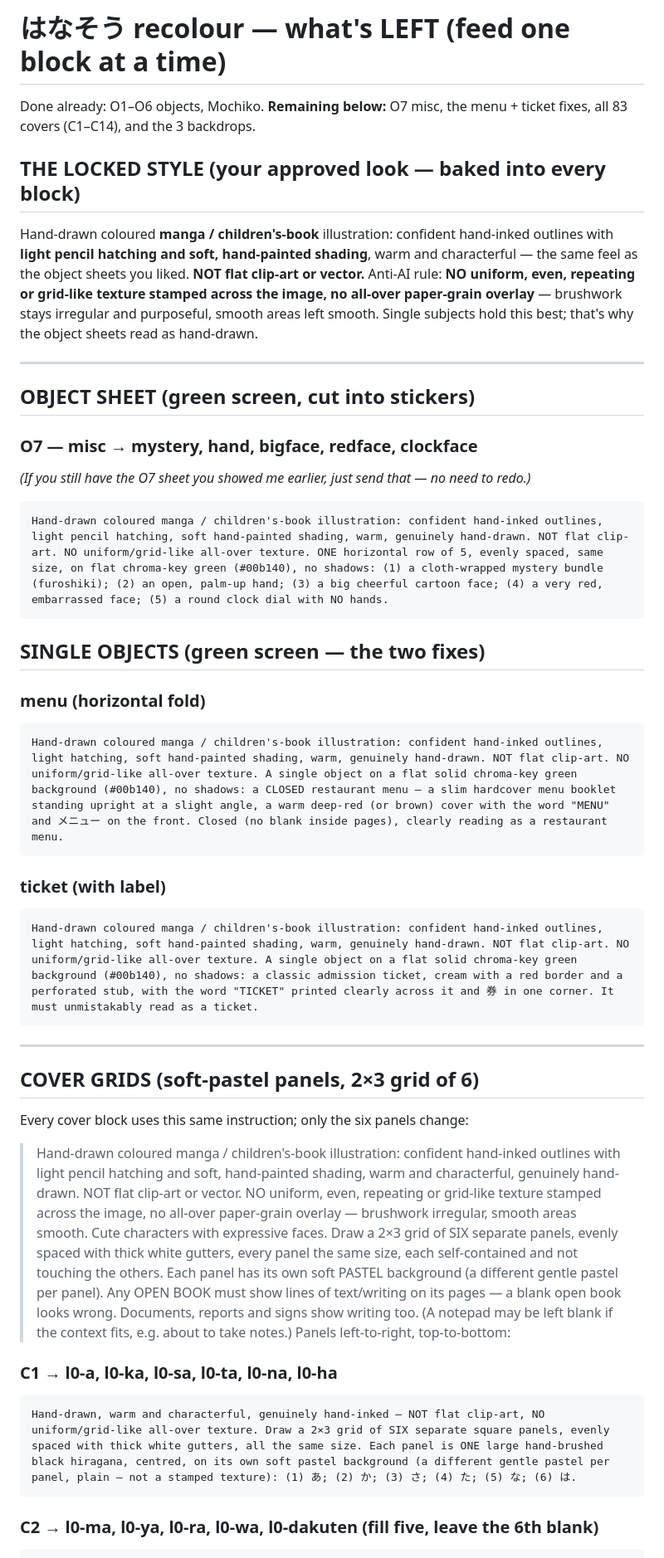
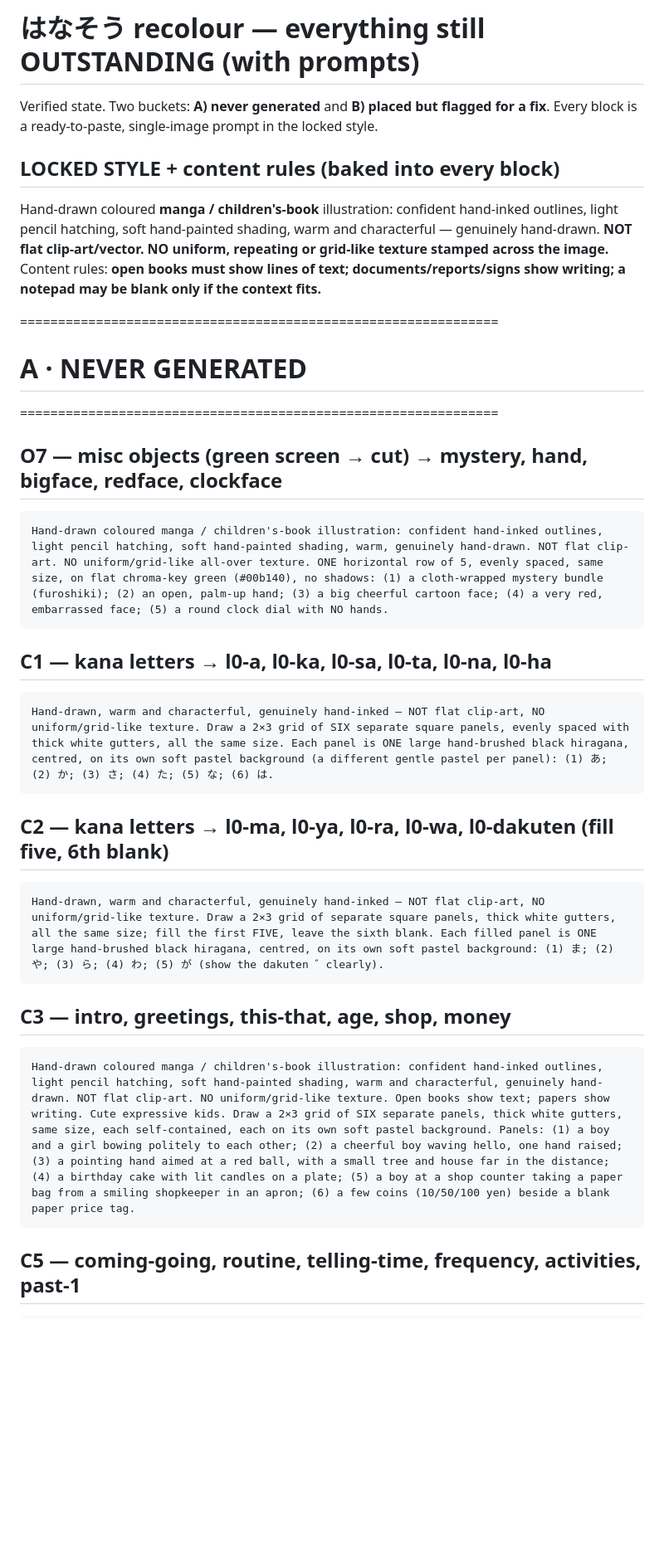
Before and after one commit to Pimpcats/japaneselanguage, a Markdown page: docs/RECOLOR_REMAINING_CHATGPT.md, the part around one of its changes. Shown at 83% size. Rendered like a GitHub page; blank space fills up the shorter version.

Commit message:
Recolour: refresh outstanding-work sheet (8 new + 6 fixes)

````diff
--- a/docs/RECOLOR_REMAINING_CHATGPT.md
+++ b/docs/RECOLOR_REMAINING_CHATGPT.md
@@ -1,50 +1,40 @@
-# はなそう recolour — what's LEFT (feed one block at a time)
+# はなそう recolour — everything still OUTSTANDING (with prompts)
 
-Done already: O1–O6 objects, Mochiko. **Remaining below:** O7 misc, the menu +
-ticket fixes, all 83 covers (C1–C14), and the 3 backdrops.
+Verified state. Two buckets: **A) never generated** and **B) placed but flagged
+for a fix**. Every block is a ready-to-paste, single-image prompt in the locked
+style.
 
-## THE LOCKED STYLE (your approved look — baked into every block)
+## LOCKED STYLE + content rules (baked into every block)
 Hand-drawn coloured **manga / children's-book** illustration: confident
-hand-inked outlines with **light pencil hatching and soft, hand-painted
-shading**, warm and characterful — the same feel as the object sheets you liked.
-**NOT flat clip-art or vector.** Anti-AI rule: **NO uniform, even, repeating or
-grid-like texture stamped across the image, no all-over paper-grain overlay** —
-brushwork stays irregular and purposeful, smooth areas left smooth. Single
-subjects hold this best; that's why the object sheets read as hand-drawn.
+hand-inked outlines, light pencil hatching, soft hand-painted shading, warm and
+characterful — genuinely hand-drawn. **NOT flat clip-art/vector. NO uniform,
+repeating or grid-like texture stamped across the image.** Content rules: **open
+books must show lines of text; documents/reports/signs show writing; a notepad
+may be blank only if the context fits.**
 
----
+===============================================================
+# A · NEVER GENERATED
+===============================================================
 
-## OBJECT SHEET (green screen, cut into stickers)
-
-### O7 — misc  → mystery, hand, bigface, redface, clockface
-*(If you still have the O7 sheet you showed me earlier, just send that — no need to redo.)*
+## O7 — misc objects  (green screen → cut)  → mystery, hand, bigface, redface, clockface
 ```
 Hand-drawn coloured manga / children's-book illustration: confident hand-inked outlines, light pencil hatching, soft hand-painted shading, warm, genuinely hand-drawn. NOT flat clip-art. NO uniform/grid-like all-over texture. ONE horizontal row of 5, evenly spaced, same size, on flat chroma-key green (#00b140), no shadows: (1) a cloth-wrapped mystery bundle (furoshiki); (2) an open, palm-up hand; (3) a big cheerful cartoon face; (4) a very red, embarrassed face; (5) a round clock dial with NO hands.
 ```
 
-## SINGLE OBJECTS (green screen — the two fixes)
-
-### menu  (horizontal fold)
+## C1 — kana letters  → l0-a, l0-ka, l0-sa, l0-ta, l0-na, l0-ha
 ```
-Hand-drawn coloured manga / children's-book illustration: confident hand-inked outlines, light hatching, soft hand-painted shading, warm, genuinely hand-drawn. NOT flat clip-art. NO uniform/grid-like all-over texture. A single object on a flat solid chroma-key green background (#00b140), no shadows: a CLOSED restaurant menu — a slim hardcover menu booklet standing upright at a slight angle, a warm deep-red (or brown) cover with the word "MENU" and メニュー on the front. Closed (no blank inside pages), clearly reading as a restaurant menu.
+Hand-drawn, warm and characterful, genuinely hand-inked — NOT flat clip-art, NO uniform/grid-like texture. Draw a 2×3 grid of SIX separate square panels, evenly spaced with thick white gutters, all the same size. Each panel is ONE large hand-brushed black hiragana, centred, on its own soft pastel background (a different gentle pastel per panel): (1) あ; (2) か; (3) さ; (4) た; (5) な; (6) は.
 ```
 
-### ticket  (with label)
+## C2 — kana letters  → l0-ma, l0-ya, l0-ra, l0-wa, l0-dakuten  (fill five, 6th blank)
 ```
-Hand-drawn coloured manga / children's-book illustration: confident hand-inked outlines, light hatching, soft hand-painted shading, warm, genuinely hand-drawn. NOT flat clip-art. NO uniform/grid-like all-over texture. A single object on a flat solid chroma-key green background (#00b140), no shadows: a classic admission ticket, cream with a red border and a perforated stub, with the word "TICKET" printed clearly across it and 券 in one corner. It must unmistakably read as a ticket.
+Hand-drawn, warm and characterful, genuinely hand-inked — NOT flat clip-art, NO uniform/grid-like texture. Draw a 2×3 grid of separate square panels, thick white gutters, all the same size; fill the first FIVE, leave the sixth blank. Each filled panel is ONE large hand-brushed black hiragana, centred, on its own soft pastel background: (1) ま; (2) や; (3) ら; (4) わ; (5) が (show the dakuten ゛clearly).
 ```
 
----
-
-## COVER GRIDS  (soft-pastel panels, 2×3 grid of 6)
-
-Every cover block uses this same instruction; only the six panels change:
-> Hand-drawn coloured manga / children's-book illustration: confident hand-inked outlines with light pencil hatching and soft, hand-painted shading, warm and characterful, genuinely hand-drawn. NOT flat clip-art or vector. NO uniform, even, repeating or grid-like texture stamped across the image, no all-over paper-grain overlay — brushwork irregular, smooth areas smooth. Cute characters with expressive faces. Draw a 2×3 grid of SIX separate panels, evenly spaced with thick white gutters, every panel the same size, each self-contained and not touching the others. Each panel has its own soft PASTEL background (a different gentle pastel per panel). Any OPEN BOOK must show lines of text/writing on its pages — a blank open book looks wrong. Documents, reports and signs show writing too. (A notepad may be left blank if the context fits, e.g. about to take notes.) Panels left-to-right, top-to-bottom:
-
-### C1 → l0-a, l0-ka, l0-sa, l0-ta, l0-na, l0-ha
+## C3 — intro, greetings, this-that, age, shop, money
 ```
-Hand-drawn, warm and characterful, genuinely hand-inked — NOT flat clip-art, NO uniform/grid-like all-over texture. Draw a 2×3 grid of SIX separate square panels, evenly spaced with thick white gutters, all the same size. Each panel is ONE large hand-brushed black hiragana, centred, on its own soft pastel background (a different gentle pastel per panel, plain — not a stamped texture): (1) あ; (2) か; (3) さ; (4) た; (5) な; (6) は.
+Hand-drawn coloured manga / children's-book illustration: confident hand-inked outlines, light pencil hatching, soft hand-painted shading, warm and characterful, genuinely hand-drawn. NOT flat clip-art. NO uniform/grid-like texture. Open books show text; papers show writing. Cute expressive kids. Draw a 2×3 grid of SIX separate panels, thick white gutters, same size, each self-contained, each on its own soft pastel background. Panels: (1) a boy and a girl bowing politely to each other; (2) a cheerful boy waving hello, one hand raised; (3) a pointing hand aimed at a red ball, with a small tree and house far in the distance; (4) a birthday cake with lit candles on a plate; (5) a boy at a shop counter taking a paper bag from a smiling shopkeeper in an apron; (6) a few coins (10/50/100 yen) beside a blank paper price tag.
 ```
 
-### C2 → l0-ma, l0-ya, l0-ra, l0-wa, l0-dakuten  (fill five, leave the 6th blank)
+## C5 — coming-going, routine, telling-time, frequency, activities, past-1
 ```
````
Also changed, not shown: other parts of docs/RECOLOR_REMAINING_CHATGPT.md (+26 -59 lines).
